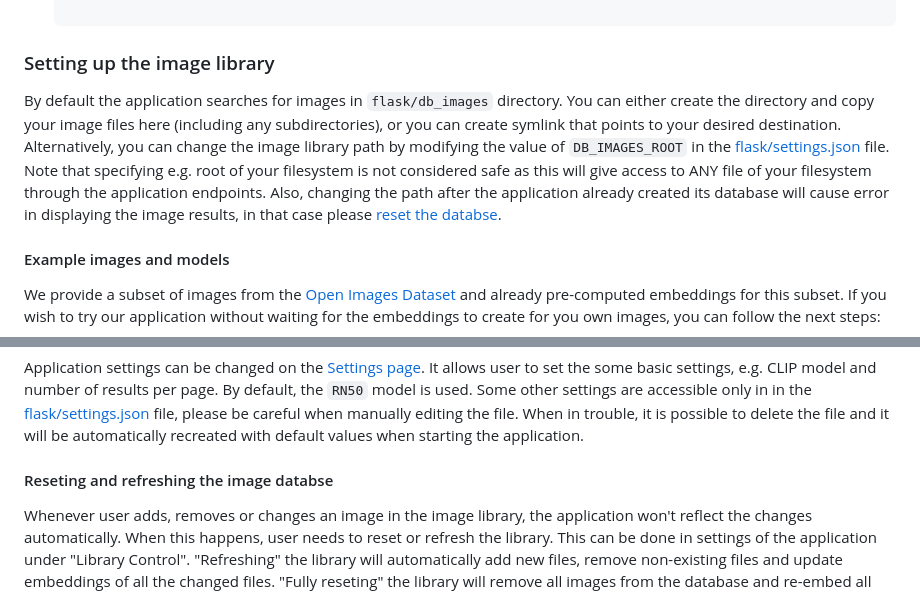
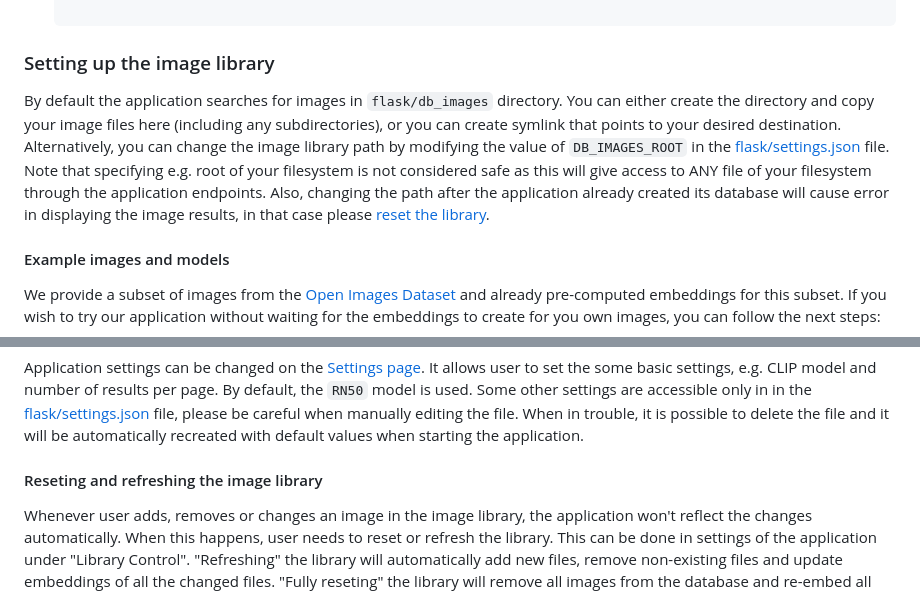
Before and after one commit to cifkam/clip-search, a Markdown page: README.md, 2 parts joined by grey strips. Drawn GitHub-style.

````diff
--- a/README.md
+++ b/README.md
@@ -45,7 +45,7 @@ To set up the required Python environment, you have two options: using `virtuale
    ```
 
 ### Setting up the image library
-By default the application searches for images in `flask/db_images` directory. You can either create the directory and copy your image files here (including any subdirectories), or you can create symlink that points to your desired destination. Alternatively, you can change the image library path by modifying the value of `DB_IMAGES_ROOT` in the [flask/settings.json](flask/settings.json) file. Note that specifying e.g. root of your filesystem is not considered safe as this will give access to ANY file of your filesystem through the application endpoints. Also, changing the path after the application already created its database will cause error in displaying the image results, in that case please [reset the databse](#reseting-and-refreshing-the-image-databse).
+By default the application searches for images in `flask/db_images` directory. You can either create the directory and copy your image files here (including any subdirectories), or you can create symlink that points to your desired destination. Alternatively, you can change the image library path by modifying the value of `DB_IMAGES_ROOT` in the [flask/settings.json](flask/settings.json) file. Note that specifying e.g. root of your filesystem is not considered safe as this will give access to ANY file of your filesystem through the application endpoints. Also, changing the path after the application already created its database will cause error in displaying the image results, in that case please [reset the library](#reseting-and-refreshing-the-image-library).
 
 #### Example images and models
 We provide a subset of images from the [Open Images Dataset](https://storage.googleapis.com/openimages/web/index.html) and already pre-computed embeddings for this subset. If you wish to try our application without waiting for the embeddings to create for you own images, you can follow the next steps:
@@ -75,7 +75,7 @@ After loading the CLIP models, the application needs to create its internal data
 ### Settings
 Application settings can be changed on the [Settings page](http://127.0.0.1:5000/settings/). It allows user to set the some basic settings, e.g. CLIP model and number of results per page. By default, the `RN50` model is used. Some other settings are accessible only in in the [flask/settings.json](flask/settings.json) file, please be careful when manually editing the file. When in trouble, it is possible to delete the file and it will be automatically recreated with default values when starting the application.
 
-#### Reseting and refreshing the image databse
+#### Reseting and refreshing the image library
 Whenever user adds, removes or changes an image in the image library, the application won't reflect the changes automatically. When this happens, user needs to reset or refresh the library. This can be done in settings of the application under "Library Control". "Refreshing" the library will automatically add new files, remove non-existing files and update embeddings of all the changed files. "Fully reseting" the library will remove all images from the database and re-embed all images in the directory from scratch.
 
 Note: Image embeddings are specific for each CLIP model and image library controls apply only for the currently selected CLIP model. Whenever you change the image files and refresh the library, the database files for other models will still be outdated.
````
